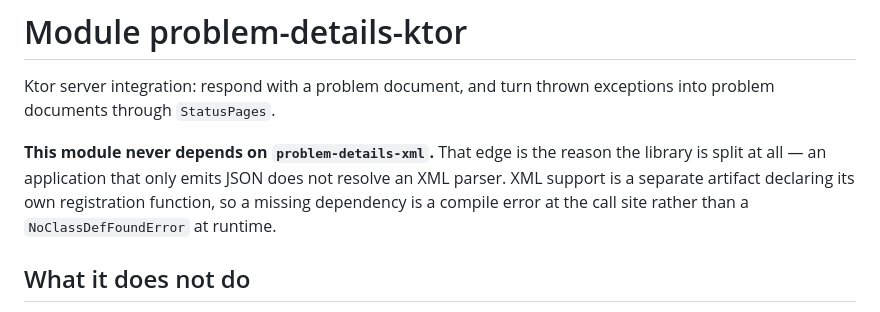
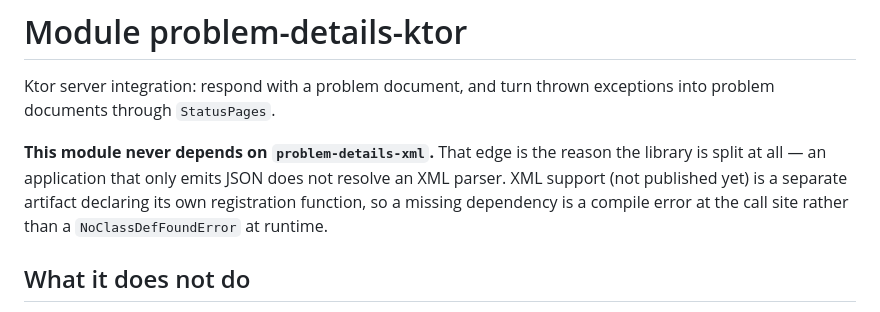
Before and after one commit to ilyankin/kotlin-rfc9457, a Markdown page: problem-details-ktor/README.md, the part around the change. GitHub-like rendering.

```diff
--- a/problem-details-ktor/README.md
+++ b/problem-details-ktor/README.md
@@ -4,9 +4,9 @@ Ktor server integration: respond with a problem document, and turn thrown except
 documents through `StatusPages`.
 
 **This module never depends on `problem-details-xml`.** That edge is the reason the library is split
-at all — an application that only emits JSON does not resolve an XML parser. XML support is a
-separate artifact declaring its own registration function, so a missing dependency is a compile error
-at the call site rather than a `NoClassDefFoundError` at runtime.
+at all — an application that only emits JSON does not resolve an XML parser. XML support (not
+published yet) is a separate artifact declaring its own registration function, so a missing
+dependency is a compile error at the call site rather than a `NoClassDefFoundError` at runtime.
 
 ## What it does not do
 
```
Also changed, not shown: README.md (+9 -17 lines).
